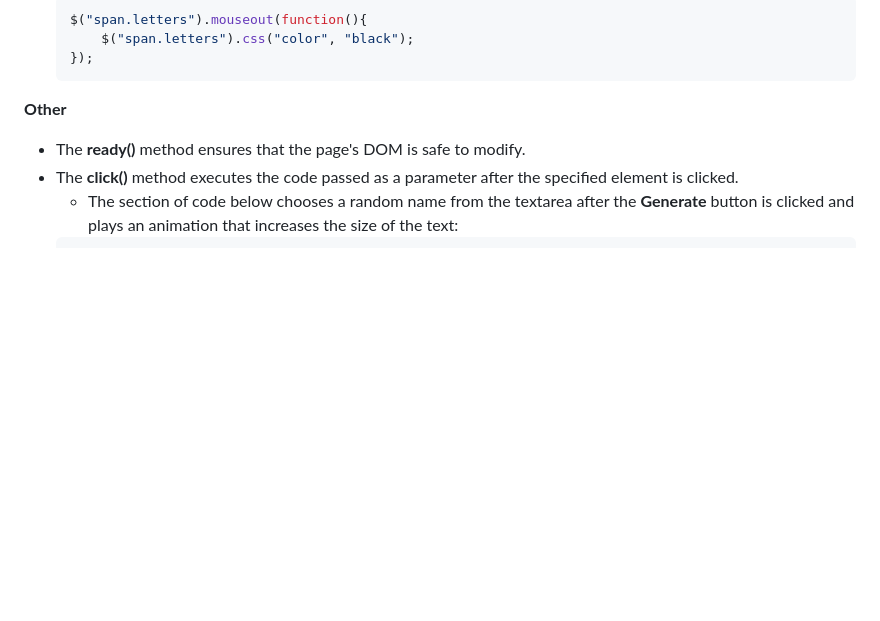
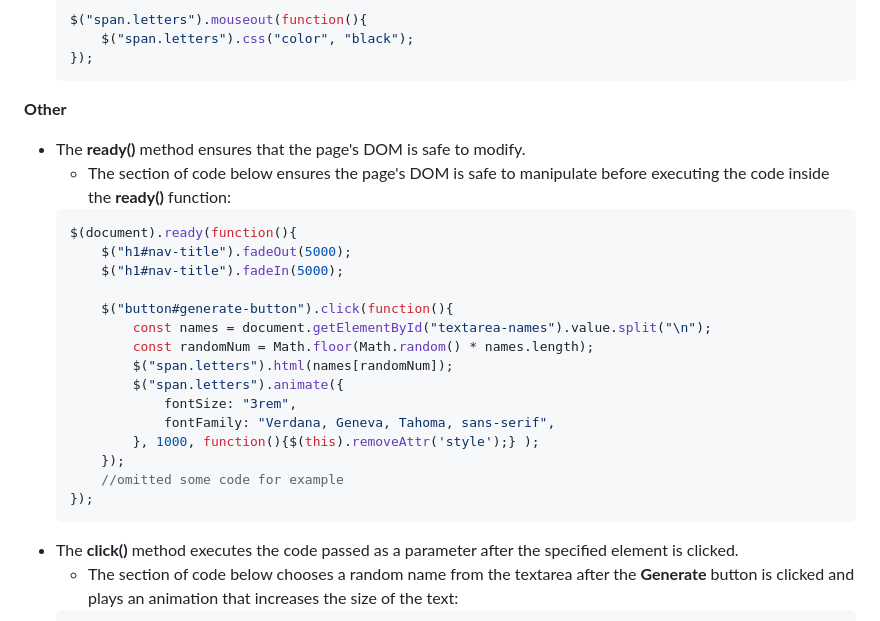
Before and after one commit to CS2613-FA23/explorationactivity2-ddainosi, a Markdown page: Overview.md, the part around the change. Rendered like a GitHub page; blank space fills up the shorter version.

````diff
--- a/Overview.md
+++ b/Overview.md
@@ -49,6 +49,24 @@ jQuery was first developed in 2005 and released in 2006 by John Resig, an expert
 
 **Other**
 - The **ready()** method ensures that the page's DOM is safe to modify.
+    - The section of code below ensures the page's DOM is safe to manipulate before executing the code inside the **ready()** function:
+    ```javascript
+    $(document).ready(function(){
+        $("h1#nav-title").fadeOut(5000);
+        $("h1#nav-title").fadeIn(5000);
+
+        $("button#generate-button").click(function(){
+            const names = document.getElementById("textarea-names").value.split("\n");
+            const randomNum = Math.floor(Math.random() * names.length);
+            $("span.letters").html(names[randomNum]);
+            $("span.letters").animate({
+                fontSize: "3rem",
+                fontFamily: "Verdana, Geneva, Tahoma, sans-serif",
+            }, 1000, function(){$(this).removeAttr('style');} );
+        });
+        //omitted some code for example
+    });
+    ```
 - The **click()** method executes the code passed as a parameter after the specified element is clicked.
     - The section of code below chooses a random name from the textarea after the **Generate** button is clicked and plays an animation that increases the size of the text:
     ```javascript
````
Also changed, not shown: README.md (+3 -0 lines), media/index.png (added).
